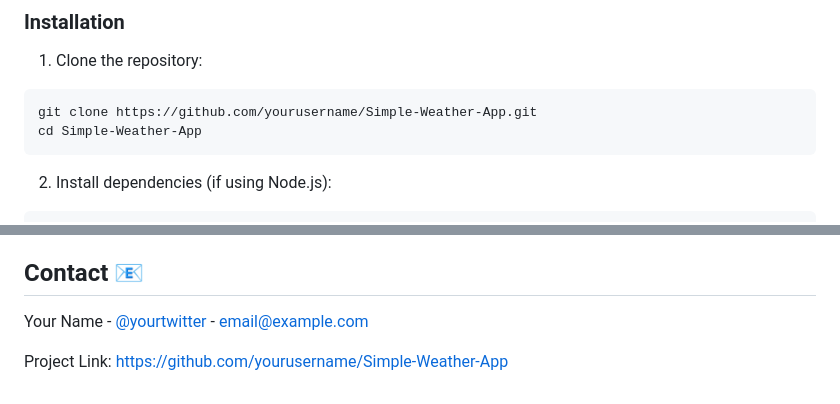
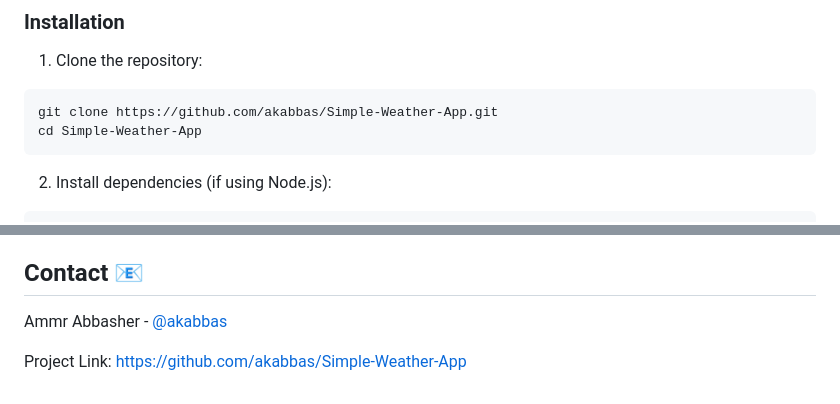
Before and after one commit to akabbas/Simple-Weather-App, a Markdown page: README.md, 2 parts joined by grey strips. Drawn GitHub-style.

Commit message:
Updated README with correct GitHub username

````diff
--- a/README.md
+++ b/README.md
@@ -41,7 +41,7 @@ A modern, responsive weather application that provides real-time weather informa
 
 1. Clone the repository:
 ```bash
-git clone https://github.com/yourusername/Simple-Weather-App.git
+git clone https://github.com/akabbas/Simple-Weather-App.git
 cd Simple-Weather-App
 ```
 
@@ -114,6 +114,6 @@ This project is licensed under the ISC License - see the LICENSE file for detail
 
 ## Contact 📧
 
-Your Name - [@yourtwitter](https://twitter.com/yourtwitter) - email@example.com
+Ammr Abbasher - [@akabbas](https://github.com/akabbas)
 
-Project Link: [https://github.com/yourusername/Simple-Weather-App](https://github.com/yourusername/Simple-Weather-App)
+Project Link: [https://github.com/akabbas/Simple-Weather-App](https://github.com/akabbas/Simple-Weather-App)
````
